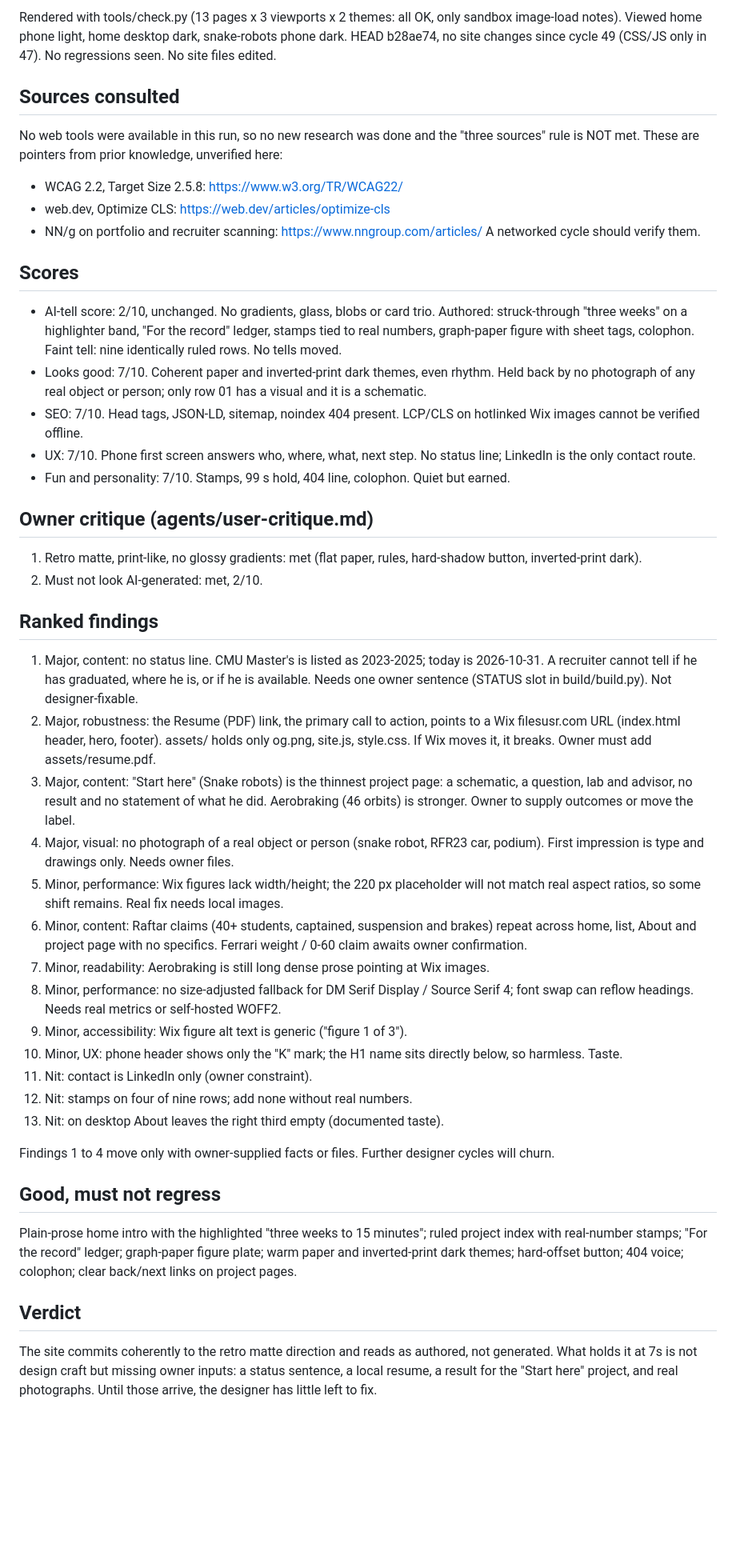
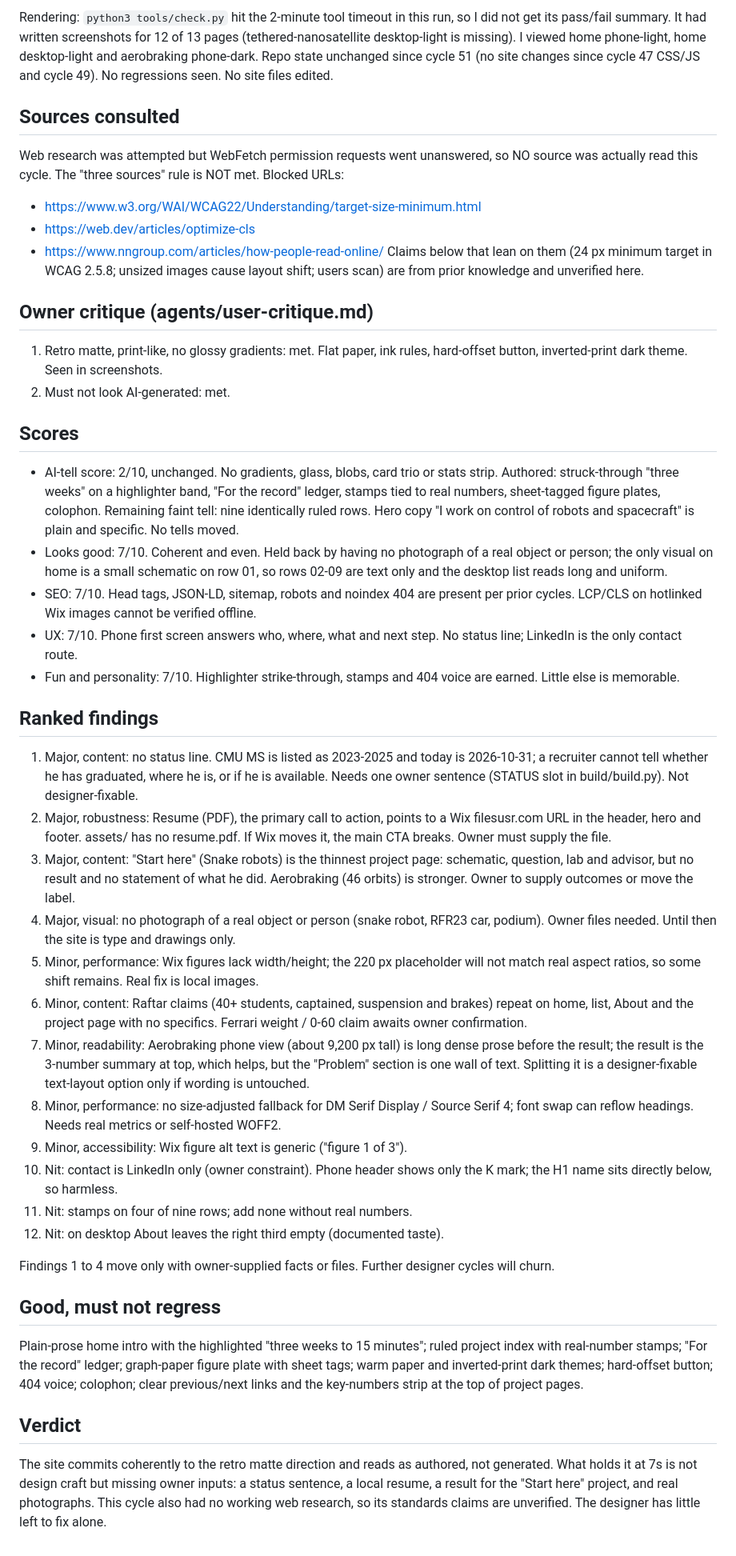
Before and after one commit to kmkar31/website, a Markdown page: agents/critique-latest.md, the part around one of its changes. Shown at 80% size. Drawn GitHub-style; blank space fills up the shorter version.

```diff
--- a/agents/critique-latest.md
+++ b/agents/critique-latest.md
@@ -2,43 +2,42 @@
 
-Rendered with tools/check.py (13 pages x 3 viewports x 2 themes: all OK, only sandbox image-load notes). Viewed home phone light, home desktop dark, snake-robots phone dark. HEAD b28ae74, no site changes since cycle 49 (CSS/JS only in 47). No regressions seen. No site files edited.
+Rendering: `python3 tools/check.py` hit the 2-minute tool timeout in this run, so I did not get its pass/fail summary. It had written screenshots for 12 of 13 pages (tethered-nanosatellite desktop-light is missing). I viewed home phone-light, home desktop-light and aerobraking phone-dark. Repo state unchanged since cycle 51 (no site changes since cycle 47 CSS/JS and cycle 49). No regressions seen. No site files edited.
 
 ## Sources consulted
-No web tools were available in this run, so no new research was done and the "three sources" rule is NOT met. These are pointers from prior knowledge, unverified here:
-- WCAG 2.2, Target Size 2.5.8: https://www.w3.org/TR/WCAG22/
-- web.dev, Optimize CLS: https://web.dev/articles/optimize-cls
-- NN/g on portfolio and recruiter scanning: https://www.nngroup.com/articles/
-A networked cycle should verify them.
+Web research was attempted but WebFetch permission requests went unanswered, so NO source was actually read this cycle. The "three sources" rule is NOT met. Blocked URLs:
+- https://www.w3.org/WAI/WCAG22/Understanding/target-size-minimum.html
+- https://web.dev/articles/optimize-cls
+- https://www.nngroup.com/articles/how-people-read-online/
+Claims below that lean on them (24 px minimum target in WCAG 2.5.8; unsized images cause layout shift; users scan) are from prior knowledge and unverified here.
+
+## Owner critique (agents/user-critique.md)
+1. Retro matte, print-like, no glossy gradients: met. Flat paper, ink rules, hard-offset button, inverted-print dark theme. Seen in screenshots.
+2. Must not look AI-generated: met.
 
 ## Scores
-- AI-tell score: 2/10, unchanged. No gradients, glass, blobs or card trio. Authored: struck-through "three weeks" on a highlighter band, "For the record" ledger, stamps tied to real numbers, graph-paper figure with sheet tags, colophon. Faint tell: nine identically ruled rows. No tells moved.
-- Looks good: 7/10. Coherent paper and inverted-print dark themes, even rhythm. Held back by no photograph of any real object or person; only row 01 has a visual and it is a schematic.
-- SEO: 7/10. Head tags, JSON-LD, sitemap, noindex 404 present. LCP/CLS on hotlinked Wix images cannot be verified offline.
-- UX: 7/10. Phone first screen answers who, where, what, next step. No status line; LinkedIn is the only contact route.
-- Fun and personality: 7/10. Stamps, 99 s hold, 404 line, colophon. Quiet but earned.
-
-## Owner critique (agents/user-critique.md)
-1. Retro matte, print-like, no glossy gradients: met (flat paper, rules, hard-shadow button, inverted-print dark).
-2. Must not look AI-generated: met, 2/10.
+- AI-tell score: 2/10, unchanged. No gradients, glass, blobs, card trio or stats strip. Authored: struck-through "three weeks" on a highlighter band, "For the record" ledger, stamps tied to real numbers, sheet-tagged figure plates, colophon. Remaining faint tell: nine identically ruled rows. Hero copy "I work on control of robots and spacecraft" is plain and specific. No tells moved.
+- Looks good: 7/10. Coherent and even. Held back by having no photograph of a real object or person; the only visual on home is a small schematic on row 01, so rows 02-09 are text only and the desktop list reads long and uniform.
+- SEO: 7/10. Head tags, JSON-LD, sitemap, robots and noindex 404 are present per prior cycles. LCP/CLS on hotlinked Wix images cannot be verified offline.
+- UX: 7/10. Phone first screen answers who, where, what and next step. No status line; LinkedIn is the only contact route.
+- Fun and personality: 7/10. Highlighter strike-through, stamps and 404 voice are earned. Little else is memorable.
 
 ## Ranked findings
-1. Major, content: no status line. CMU Master's is listed as 2023-2025; today is 2026-10-31. A recruiter cannot tell if he has graduated, where he is, or if he is available. Needs one owner sentence (STATUS slot in build/build.py). Not designer-fixable.
-2. Major, robustness: the Resume (PDF) link, the primary call to action, points to a Wix filesusr.com URL (index.html header, hero, footer). assets/ holds only og.png, site.js, style.css. If Wix moves it, it breaks. Owner must add assets/resume.pdf.
-3. Major, content: "Start here" (Snake robots) is the thinnest project page: a schematic, a question, lab and advisor, no result and no statement of what he did. Aerobraking (46 orbits) is stronger. Owner to supply outcomes or move the label.
-4. Major, visual: no photograph of a real object or person (snake robot, RFR23 car, podium). First impression is type and drawings only. Needs owner files.
-5. Minor, performance: Wix figures lack width/height; the 220 px placeholder will not match real aspect ratios, so some shift remains. Real fix needs local images.
-6. Minor, content: Raftar claims (40+ students, captained, suspension and brakes) repeat across home, list, About and project page with no specifics. Ferrari weight / 0-60 claim awaits owner confirmation.
-7. Minor, readability: Aerobraking is still long dense prose pointing at Wix images.
+1. Major, content: no status line. CMU MS is listed as 2023-2025 and today is 2026-10-31; a recruiter cannot tell whether he has graduated, where he is, or if he is available. Needs one owner sentence (STATUS slot in build/build.py). Not designer-fixable.
+2. Major, robustness: Resume (PDF), the primary call to action, points to a Wix filesusr.com URL in the header, hero and footer. assets/ has no resume.pdf. If Wix moves it, the main CTA breaks. Owner must supply the file.
+3. Major, content: "Start here" (Snake robots) is the thinnest project page: schematic, question, lab and advisor, but no result and no statement of what he did. Aerobraking (46 orbits) is stronger. Owner to supply outcomes or move the label.
+4. Major, visual: no photograph of a real object or person (snake robot, RFR23 car, podium). Owner files needed. Until then the site is type and drawings only.
+5. Minor, performance: Wix figures lack width/height; the 220 px placeholder will not match real aspect ratios, so some shift remains. Real fix is local images.
+6. Minor, content: Raftar claims (40+ students, captained, suspension and brakes) repeat on home, list, About and the project page with no specifics. Ferrari weight / 0-60 claim awaits owner confirmation.
+7. Minor, readability: Aerobraking phone view (about 9,200 px tall) is long dense prose before the result; the result is the 3-number summary at top, which helps, but the "Problem" section is one wall of text. Splitting it is a designer-fixable text-layout option only if wording is untouched.
 8. Minor, performance: no size-adjusted fallback for DM Serif Display / Source Serif 4; font swap can reflow headings. Needs real metrics or self-hosted WOFF2.
 9. Minor, accessibility: Wix figure alt text is generic ("figure 1 of 3").
-10. Minor, UX: phone header shows only the "K" mark; the H1 name sits directly below, so harmless. Taste.
-11. Nit: contact is LinkedIn only (owner constraint).
-12. Nit: stamps on four of nine rows; add none without real numbers.
-13. Nit: on desktop About leaves the right third empty (documented taste).
+10. Nit: contact is LinkedIn only (owner constraint). Phone header shows only the K mark; the H1 name sits directly below, so harmless.
+11. Nit: stamps on four of nine rows; add none without real numbers.
+12. Nit: on desktop About leaves the right third empty (documented taste).
 
 Findings 1 to 4 move only with owner-supplied facts or files. Further designer cycles will churn.
 
 ## Good, must not regress
-Plain-prose home intro with the highlighted "three weeks to 15 minutes"; ruled project index with real-number stamps; "For the record" ledger; graph-paper figure plate; warm paper and inverted-print dark themes; hard-offset button; 404 voice; colophon; clear back/next links on project pages.
+Plain-prose home intro with the highlighted "three weeks to 15 minutes"; ruled project index with real-number stamps; "For the record" ledger; graph-paper figure plate with sheet tags; warm paper and inverted-print dark themes; hard-offset button; 404 voice; colophon; clear previous/next links and the key-numbers strip at the top of project pages.
 
 ## Verdict
-The site commits coherently to the retro matte direction and reads as authored, not generated. What holds it at 7s is not design craft but missing owner inputs: a status sentence, a local resume, a result for the "Start here" project, and real photographs. Until those arrive, the designer has little left to fix.
+The site commits coherently to the retro matte direction and reads as authored, not generated. What holds it at 7s is not design craft but missing owner inputs: a status sentence, a local resume, a result for the "Start here" project, and real photographs. This cycle also had no working web research, so its standards claims are unverified. The designer has little left to fix alone.
```
Also changed, not shown: other parts of agents/critique-latest.md (+1 -1 lines), agents/LOG.md (+13 -0 lines).
